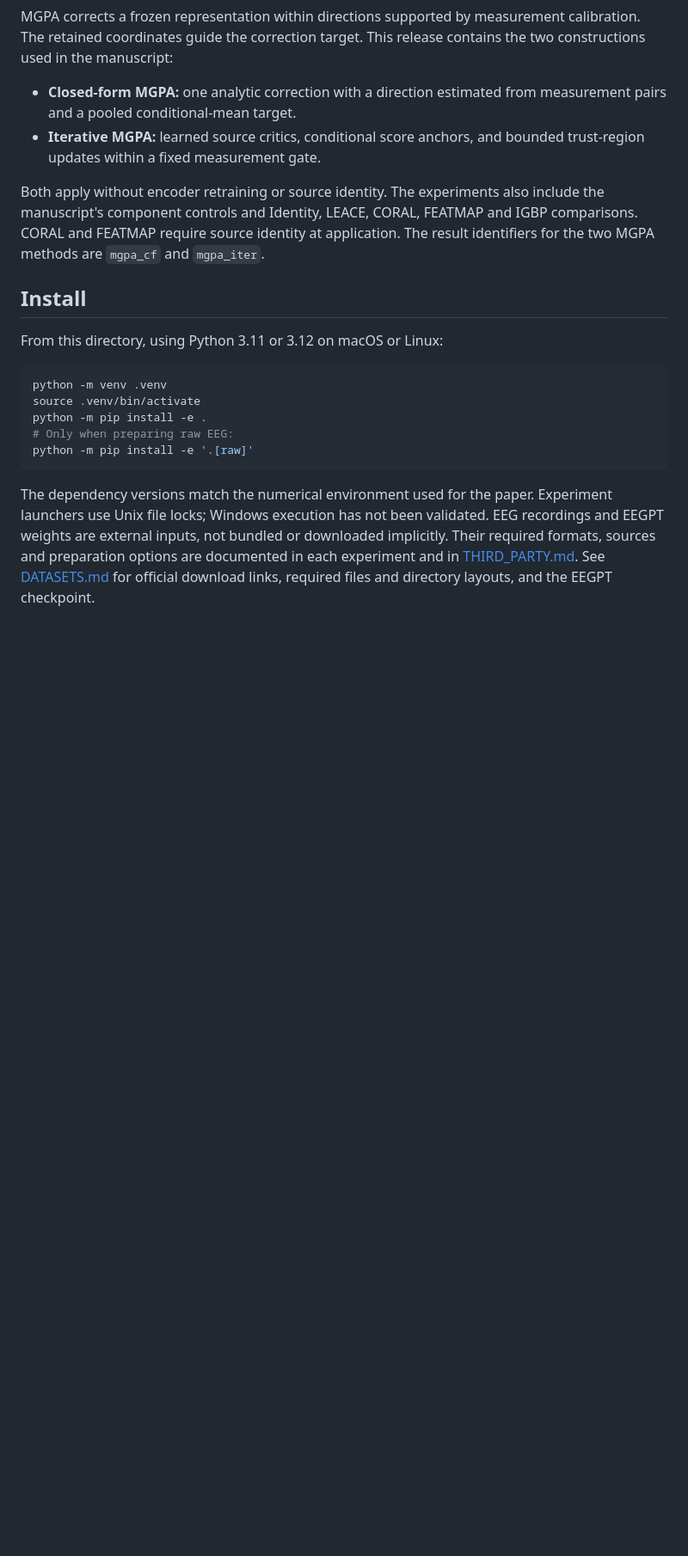
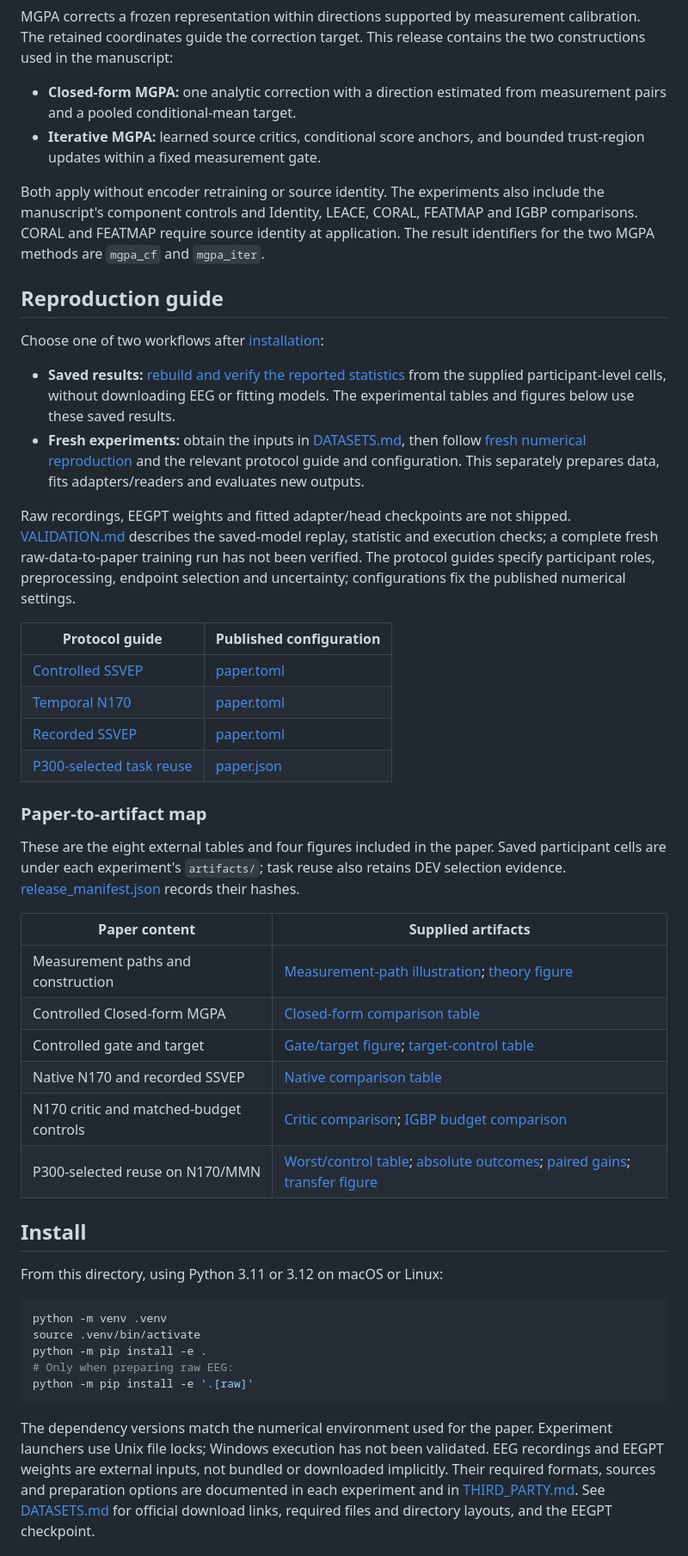
Before and after one commit to sneddy/mgpa-paper, a Markdown page: README.md, the part around the change. Shown at 86% size. Rendered like a GitHub page; blank space fills up the shorter version.

Commit message:
Make README the manuscript reproduction entry point

```diff
--- a/README.md
+++ b/README.md
@@ -13,6 +13,47 @@ Both apply without encoder retraining or source identity. The experiments also
 include the manuscript's component controls and Identity, LEACE, CORAL, FEATMAP
 and IGBP comparisons. CORAL and FEATMAP require source identity at application.
 The result identifiers for the two MGPA methods are `mgpa_cf` and `mgpa_iter`.
+
+## Reproduction guide
+
+Choose one of two workflows after [installation](#install):
+
+- **Saved results:** [rebuild and verify the reported statistics](#rebuild-the-reported-results-without-training)
+  from the supplied participant-level cells, without downloading EEG or fitting
+  models. The experimental tables and figures below use these saved results.
+- **Fresh experiments:** obtain the inputs in [DATASETS.md](DATASETS.md), then
+  follow [fresh numerical reproduction](#fresh-numerical-reproduction) and the
+  relevant protocol guide and configuration. This separately prepares data,
+  fits adapters/readers and evaluates new outputs.
+
+Raw recordings, EEGPT weights and fitted adapter/head checkpoints are not shipped.
+[VALIDATION.md](VALIDATION.md) describes the saved-model replay, statistic and
+execution checks; a complete fresh raw-data-to-paper training run has not been
+verified. The protocol guides specify participant roles, preprocessing, endpoint
+selection and uncertainty; configurations fix the published numerical settings.
+
+| Protocol guide | Published configuration |
+|---|---|
+| [Controlled SSVEP](experiments/controlled/README.md) | [paper.toml](experiments/controlled/configs/paper.toml) |
+| [Temporal N170](experiments/temporal_n170/README.md) | [paper.toml](experiments/temporal_n170/configs/paper.toml) |
+| [Recorded SSVEP](experiments/recorded_ssvep/README.md) | [paper.toml](experiments/recorded_ssvep/configs/paper.toml) |
+| [P300-selected task reuse](experiments/task_reuse/README.md) | [paper.json](experiments/task_reuse/configs/paper.json) |
+
+### Paper-to-artifact map
+
+These are the eight external tables and four figures included in the paper.
+Saved participant cells are under each experiment's `artifacts/`; task reuse
+also retains DEV selection evidence. [release_manifest.json](release_manifest.json)
+records their hashes.
+
+| Paper content | Supplied artifacts |
+|---|---|
+| Measurement paths and construction | [Measurement-path illustration](paper_assets/measurement_paths.png); [theory figure](paper_assets/theory_story.pdf) |
+| Controlled Closed-form MGPA | [Closed-form comparison table](paper_assets/controlled_cf_main.tex) |
+| Controlled gate and target | [Gate/target figure](paper_assets/controlled_mechanisms_compact.pdf); [target-control table](paper_assets/controlled_target_controls.tex) |
+| Native N170 and recorded SSVEP | [Native comparison table](paper_assets/real_native_main.tex) |
+| N170 critic and matched-budget controls | [Critic comparison](paper_assets/n170_critic_compact.tex); [IGBP budget comparison](paper_assets/n170_igbp_budget.tex) |
+| P300-selected reuse on N170/MMN | [Worst/control table](paper_assets/reuse_main.tex); [absolute outcomes](paper_assets/reuse_absolute_compact.tex); [paired gains](paper_assets/reuse_paired_ci.tex); [transfer figure](paper_assets/reuse_worst_preview.pdf) |
 
 ## Install
 
```
